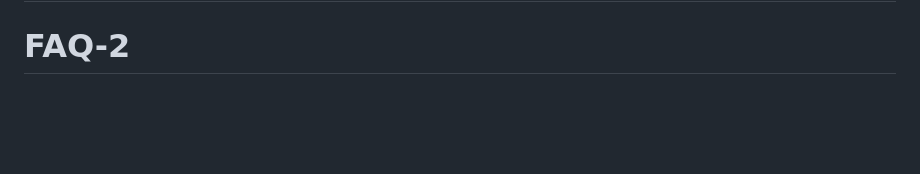
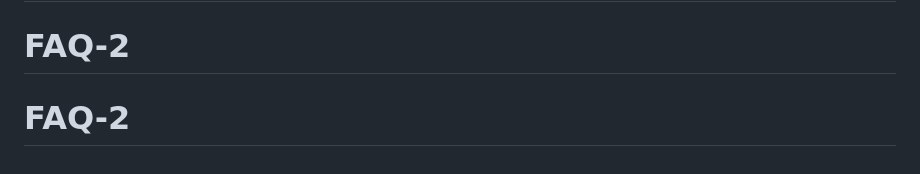
Before and after one commit to Filli4/FAQ, a Markdown page: README.md, the part around the change. Rendered like a GitHub page; blank space fills up the shorter version.

```diff
--- a/README.md
+++ b/README.md
@@ -91,3 +91,4 @@ Done with the main task? Here's some ideas for things to continue with:
 # FAQ
 # FAQ-2
 # FAQ-2
+# FAQ-2
```
